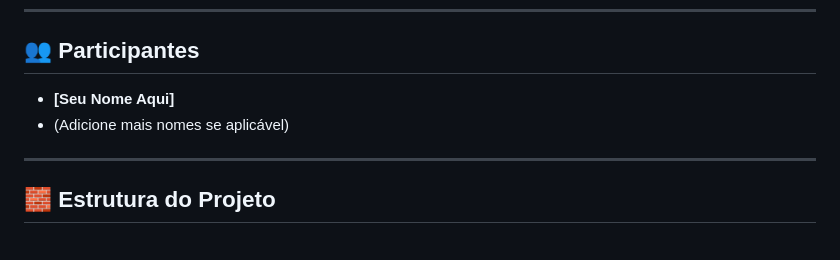
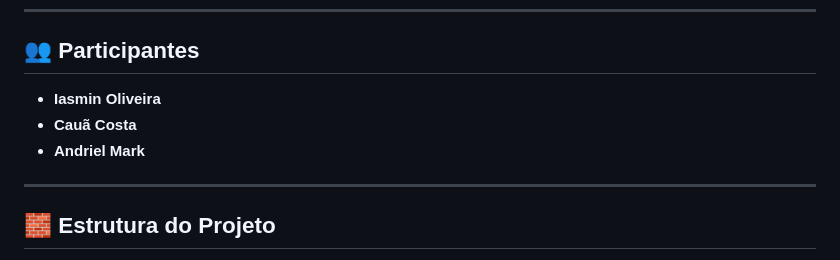
Before and after one commit to iasminfeo/TP4_Aeds, a Markdown page: README.md, the part around one of its changes. Rendered like a GitHub page.

```diff
--- a/README.md
+++ b/README.md
@@ -8,8 +8,10 @@ Este trabalho implementa uma **visualização interativa de uma Tabela Hash Exte
 
 ## 👥 Participantes
 
-- **[Seu Nome Aqui]**
-- (Adicione mais nomes se aplicável)
+- **Iasmin Oliveira**
+- **Cauã Costa**
+- **Andriel Mark**
+
 
 ---
 
```
Also changed, not shown: other parts of README.md (+1 -1 lines).
